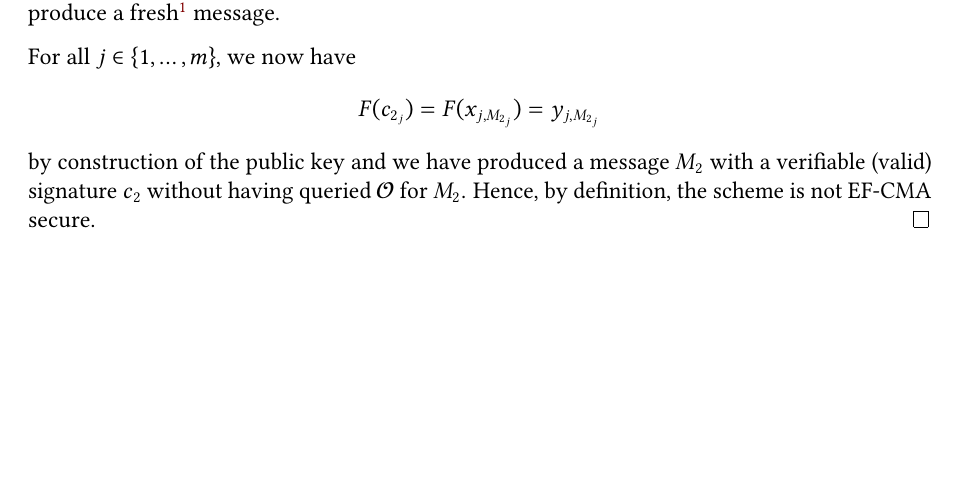
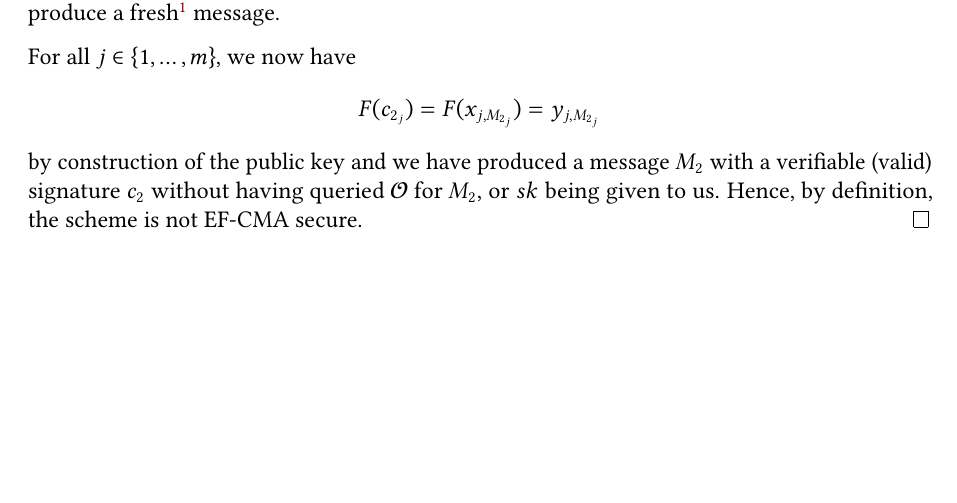
Before and after one commit to takakv/cryptology-i, a LaTeX problem sheet (06/hw6.tex): part of page 4 of 4, cut so that both start at the same text. Compiled offline with pdfLaTeX; a LaTeX package or settings file that is missing is left out.

Commit message:
Improve wording

```diff
--- a/06/hw6.tex
+++ b/06/hw6.tex
@@ -255,6 +255,7 @@
     $$
     by construction of the public key and we have produced a message $M_2$ with
     a verifiable (valid) signature $c_2$ without having queried $\mathcal{O}$
-    for $M_2$. Hence, by definition, the scheme is not EF-CMA secure.\qed
+    for $M_2$, or $sk$ being given to us. Hence, by definition, the scheme is
+    not EF-CMA secure.\qed
 \end{solution}
 \end{document}
```
